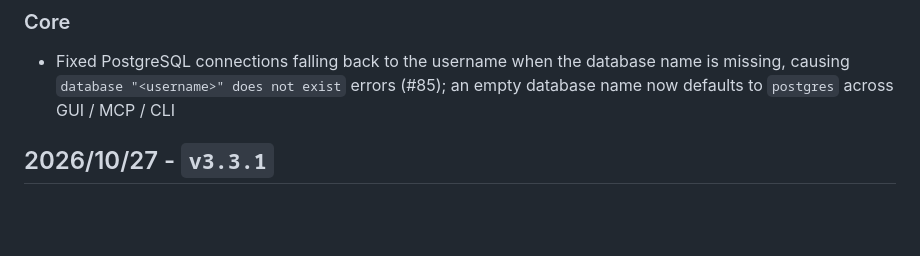
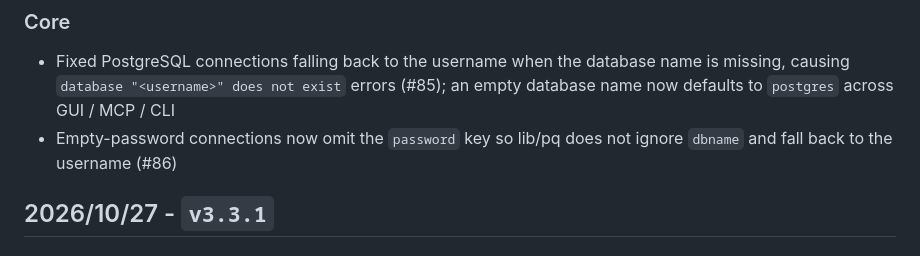
Before and after one commit to SafeGroceryStore/MDUT, a Markdown page: CHANGELOG_EN.md, the part around the change. Rendered like a GitHub page; blank space fills up the shorter version.

Commit message:
docs: include empty-password PostgreSQL fix in v3.3.2

```diff
--- a/CHANGELOG_EN.md
+++ b/CHANGELOG_EN.md
@@ -3,6 +3,7 @@
 ## 2026/10/29 - `v3.3.2`
 ### Core
 * Fixed PostgreSQL connections falling back to the username when the database name is missing, causing `database "<username>" does not exist` errors (#85); an empty database name now defaults to `postgres` across GUI / MCP / CLI
+* Empty-password connections now omit the `password` key so lib/pq does not ignore `dbname` and fall back to the username (#86)
 
 
 ## 2026/10/27 - `v3.3.1`
```
Also changed, not shown: CHANGELOG.md (+1 -0 lines).
